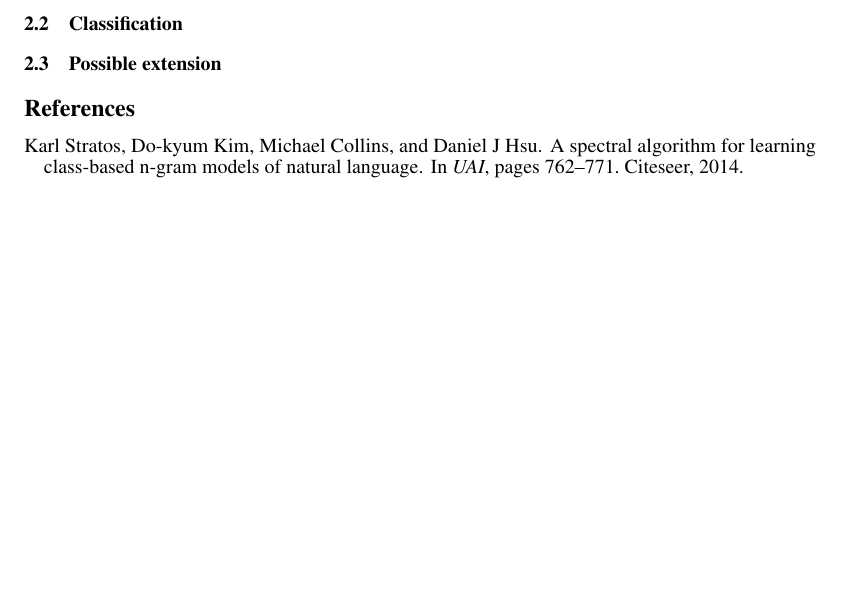
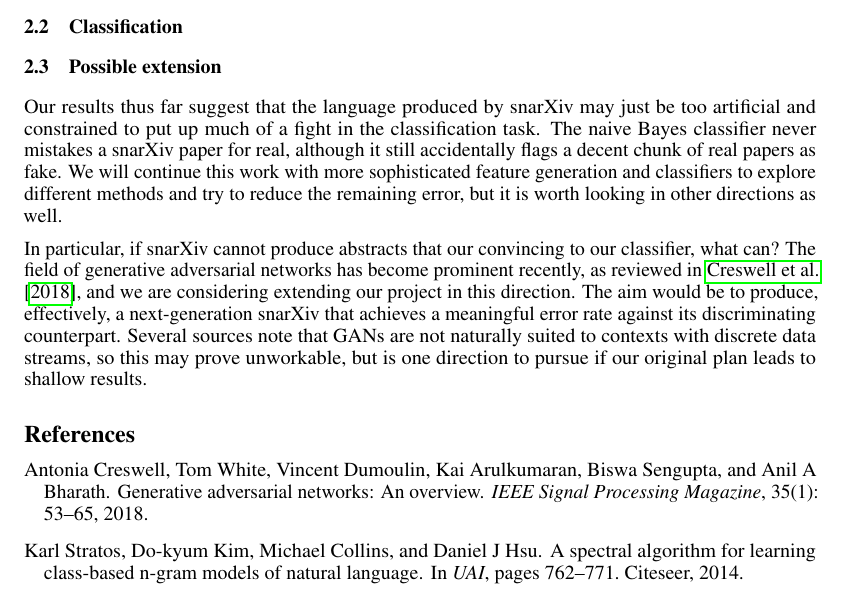
Before and after one commit to kowashs/ml_project, a LaTeX paper (milestone/milestone.tex): part of page 2 of 2 before the commit and part of page 2 of 3 after it, cut so that both start at the same text, the shorter picture padded with empty space. Compiled offline with pdfLaTeX.

Commit message:
Milestone extension section

```diff
--- a/milestone/milestone.tex
+++ b/milestone/milestone.tex
@@ -181,6 +181,14 @@ This leads naturally to the field of word embeddings, which aim to map this pain
 
 
 \subsection{Possible extension}
+Our results thus far suggest that the language produced by snarXiv may just be too artificial and constrained to put up much of a fight in the classification task.
+The naive Bayes classifier never mistakes a snarXiv paper for real, although it still accidentally flags a decent chunk of real papers as fake.
+We will continue this work with more sophisticated feature generation and classifiers to explore different methods and try to reduce the remaining error, but it is worth looking in other directions as well.
+
+In particular, if snarXiv cannot produce abstracts that our convincing to our classifier, what can?
+The field of generative adversarial networks has become prominent recently, as reviewed in \citet{creswell2018generative}, and we are considering extending our project in this direction.
+The aim would be to produce, effectively, a next-generation snarXiv that achieves a meaningful error rate against its discriminating counterpart.
+Several sources note that GANs are not naturally suited to contexts with discrete data streams, so this may prove unworkable, but is one direction to pursue if our original plan leads to shallow results.
 
 
 
```
Also changed, not shown: milestone/milestone.bib (+12 -0 lines).
